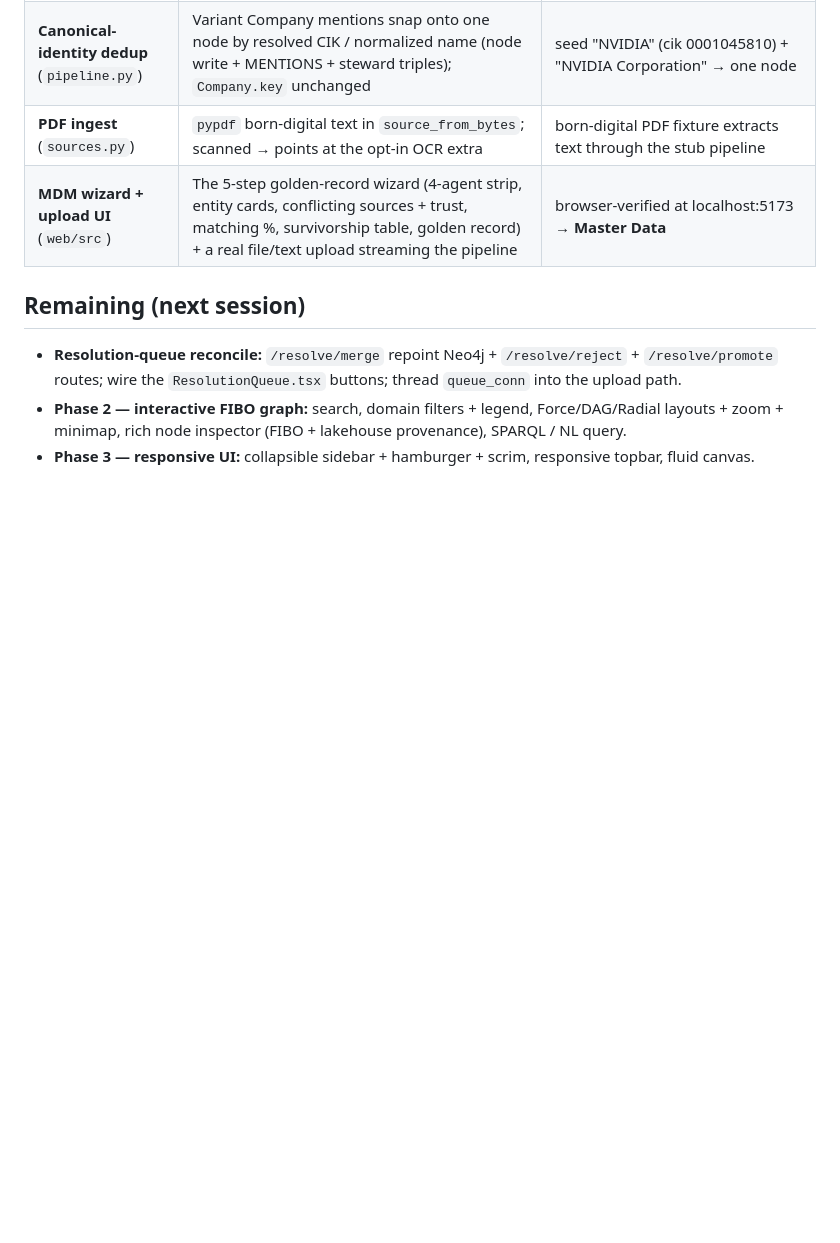
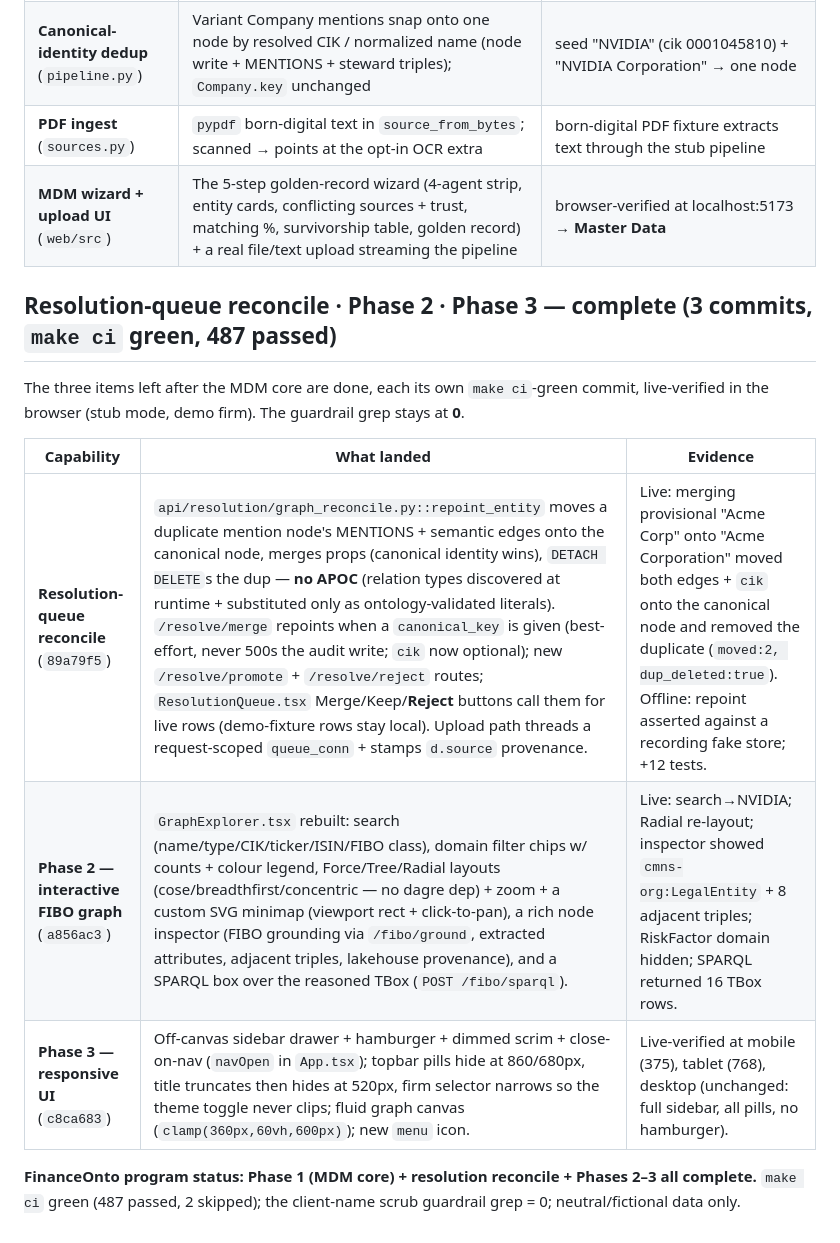
Before and after one commit to hkrishna42/Finance-Ontology-Agent, a Markdown page: docs/QA_REPORT.md, the part around the change. Rendered like a GitHub page; blank space fills up the shorter version.

Commit message:
docs(qa): resolution reconcile + Phase 2 (graph) + Phase 3 (responsive) complete
Records the three post-MDM-core items as done — the /resolve Neo4j repoint +
reject/promote, the interactive FIBO graph explorer, and the responsive shell —
each live-verified, make ci green (487 passed), guardrail grep = 0.

Co-Authored-By: Claude Opus 4.8 <noreply@anthropic.com>

```diff
--- a/docs/QA_REPORT.md
+++ b/docs/QA_REPORT.md
@@ -174,10 +174,16 @@ MDM core) is complete; Phases 2–3 remain. See `HANDOVER_NEXT_SESSION.md` for t
 | **PDF ingest** (`sources.py`) | `pypdf` born-digital text in `source_from_bytes`; scanned → points at the opt-in OCR extra | born-digital PDF fixture extracts text through the stub pipeline |
 | **MDM wizard + upload UI** (`web/src`) | The 5-step golden-record wizard (4-agent strip, entity cards, conflicting sources + trust, matching %, survivorship table, golden record) + a real file/text upload streaming the pipeline | browser-verified at localhost:5173 → **Master Data** |
 
-## Remaining (next session)
+## Resolution-queue reconcile · Phase 2 · Phase 3 — complete (3 commits, `make ci` green, 487 passed)
 
-- **Resolution-queue reconcile:** `/resolve/merge` repoint Neo4j + `/resolve/reject` + `/resolve/promote`
-  routes; wire the `ResolutionQueue.tsx` buttons; thread `queue_conn` into the upload path.
-- **Phase 2 — interactive FIBO graph:** search, domain filters + legend, Force/DAG/Radial layouts +
-  zoom + minimap, rich node inspector (FIBO + lakehouse provenance), SPARQL / NL query.
-- **Phase 3 — responsive UI:** collapsible sidebar + hamburger + scrim, responsive topbar, fluid canvas.
+The three items left after the MDM core are done, each its own `make ci`-green commit, live-verified
+in the browser (stub mode, demo firm). The guardrail grep stays at **0**.
+
+| Capability | What landed | Evidence |
+|---|---|---|
+| **Resolution-queue reconcile** (`89a79f5`) | `api/resolution/graph_reconcile.py::repoint_entity` moves a duplicate mention node's MENTIONS + semantic edges onto the canonical node, merges props (canonical identity wins), `DETACH DELETE`s the dup — **no APOC** (relation types discovered at runtime + substituted only as ontology-validated literals). `/resolve/merge` repoints when a `canonical_key` is given (best-effort, never 500s the audit write; `cik` now optional); new `/resolve/promote` + `/resolve/reject` routes; `ResolutionQueue.tsx` Merge/Keep/**Reject** buttons call them for live rows (demo-fixture rows stay local). Upload path threads a request-scoped `queue_conn` + stamps `d.source` provenance. | Live: merging provisional "Acme Corp" onto "Acme Corporation" moved both edges + `cik` onto the canonical node and removed the duplicate (`moved:2, dup_deleted:true`). Offline: repoint asserted against a recording fake store; +12 tests. |
+| **Phase 2 — interactive FIBO graph** (`a856ac3`) | `GraphExplorer.tsx` rebuilt: search (name/type/CIK/ticker/ISIN/FIBO class), domain filter chips w/ counts + colour legend, Force/Tree/Radial layouts (cose/breadthfirst/concentric — no dagre dep) + zoom + a custom SVG minimap (viewport rect + click-to-pan), a rich node inspector (FIBO grounding via `/fibo/ground`, extracted attributes, adjacent triples, lakehouse provenance), and a SPARQL box over the reasoned TBox (`POST /fibo/sparql`). | Live: search→NVIDIA; Radial re-layout; inspector showed `cmns-org:LegalEntity` + 8 adjacent triples; RiskFactor domain hidden; SPARQL returned 16 TBox rows. |
+| **Phase 3 — responsive UI** (`c8ca683`) | Off-canvas sidebar drawer + hamburger + dimmed scrim + close-on-nav (`navOpen` in `App.tsx`); topbar pills hide at 860/680px, title truncates then hides at 520px, firm selector narrows so the theme toggle never clips; fluid graph canvas (`clamp(360px,60vh,600px)`); new `menu` icon. | Live-verified at mobile (375), tablet (768), desktop (unchanged: full sidebar, all pills, no hamburger). |
+
+**FinanceOnto program status: Phase 1 (MDM core) + resolution reconcile + Phases 2–3 all complete.**
+`make ci` green (487 passed, 2 skipped); the client-name scrub guardrail grep = 0; neutral/fictional data only.
```
